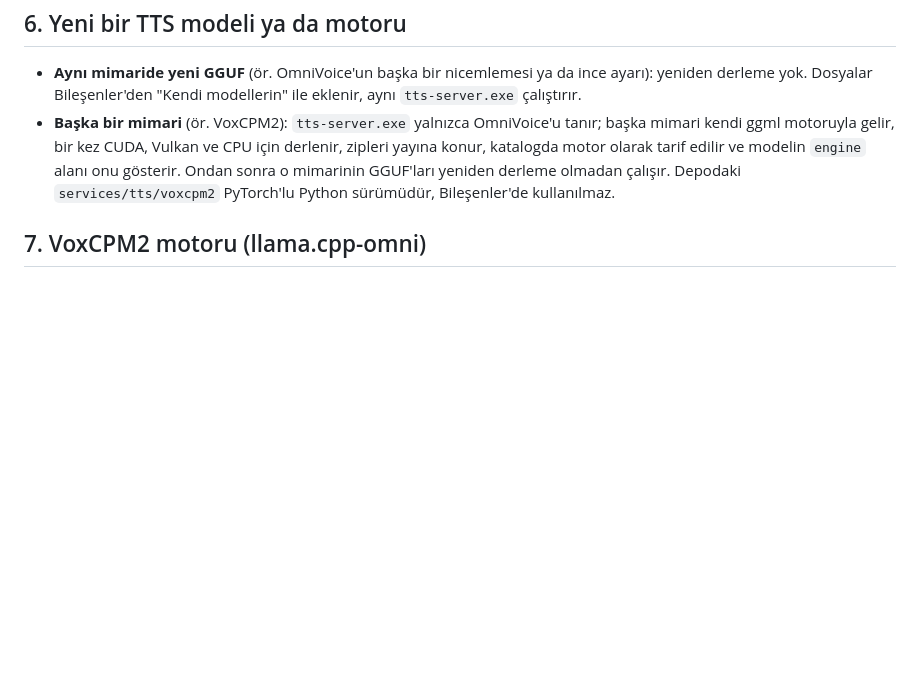
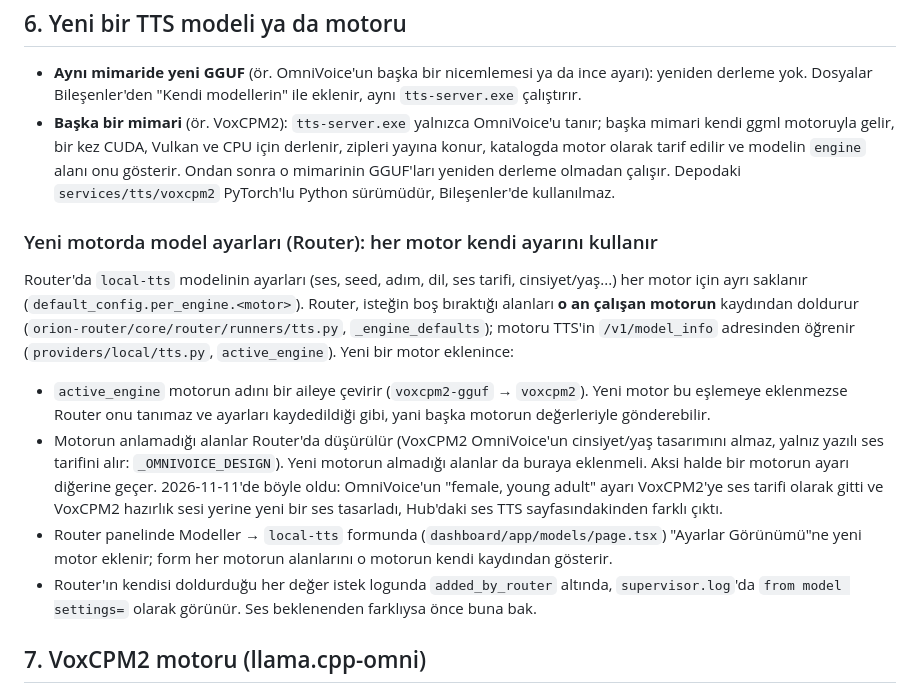
Before and after one commit to orion-ai-assistant/orion-ai-assistant, a Markdown page: docs/tts-motoru-derleme.md, the part around the change. GitHub-like rendering; blank space fills up the shorter version.

Commit message:
Docs: where the Router logs requests; each TTS engine uses its own settings
Co-Authored-By: Claude Opus 5.5 <noreply@anthropic.com>

```diff
--- a/docs/tts-motoru-derleme.md
+++ b/docs/tts-motoru-derleme.md
@@ -129,6 +129,24 @@ zip Toolkit'siz bilgisayarda açılmaz.
   edilir ve modelin `engine` alanı onu gösterir. Ondan sonra o mimarinin GGUF'ları yeniden derleme olmadan çalışır.
   Depodaki `services/tts/voxcpm2` PyTorch'lu Python sürümüdür, Bileşenler'de kullanılmaz.
 
+### Yeni motorda model ayarları (Router): her motor kendi ayarını kullanır
+
+Router'da `local-tts` modelinin ayarları (ses, seed, adım, dil, ses tarifi, cinsiyet/yaş...) her motor için ayrı
+saklanır (`default_config.per_engine.<motor>`). Router, isteğin boş bıraktığı alanları **o an çalışan motorun**
+kaydından doldurur (`orion-router/core/router/runners/tts.py`, `_engine_defaults`); motoru TTS'in
+`/v1/model_info` adresinden öğrenir (`providers/local/tts.py`, `active_engine`). Yeni bir motor eklenince:
+
+- `active_engine` motorun adını bir aileye çevirir (`voxcpm2-gguf` → `voxcpm2`). Yeni motor bu eşlemeye eklenmezse
+  Router onu tanımaz ve ayarları kaydedildiği gibi, yani başka motorun değerleriyle gönderebilir.
+- Motorun anlamadığı alanlar Router'da düşürülür (VoxCPM2 OmniVoice'un cinsiyet/yaş tasarımını almaz, yalnız yazılı
+  ses tarifini alır: `_OMNIVOICE_DESIGN`). Yeni motorun almadığı alanlar da buraya eklenmeli. Aksi halde bir motorun
+  ayarı diğerine geçer. 2026-11-11'de böyle oldu: OmniVoice'un "female, young adult" ayarı VoxCPM2'ye ses tarifi
+  olarak gitti ve VoxCPM2 hazırlık sesi yerine yeni bir ses tasarladı, Hub'daki ses TTS sayfasındakinden farklı çıktı.
+- Router panelinde Modeller → `local-tts` formunda (`dashboard/app/models/page.tsx`) "Ayarlar Görünümü"ne yeni
+  motor eklenir; form her motorun alanlarını o motorun kendi kaydından gösterir.
+- Router'ın kendisi doldurduğu her değer istek logunda `added_by_router` altında, `supervisor.log`'da
+  `from model settings=` olarak görünür. Ses beklenenden farklıysa önce buna bak.
+
 ## 7. VoxCPM2 motoru (llama.cpp-omni)
 
 - Kaynak: kendi fork'umuz [krstalacam/llama.cpp-omni](https://github.com/krstalacam/llama.cpp-omni), `orion` dalı
```
Also changed, not shown: docs/gelistirici-calistirma.md (+1 -0 lines).
